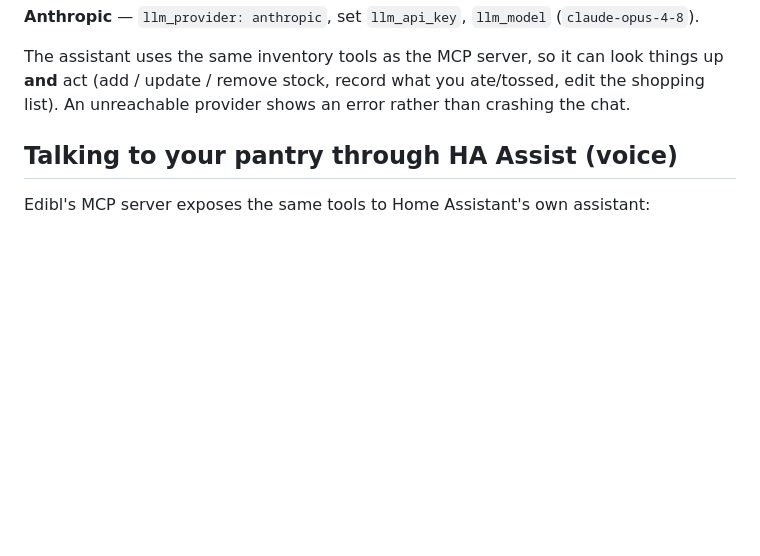
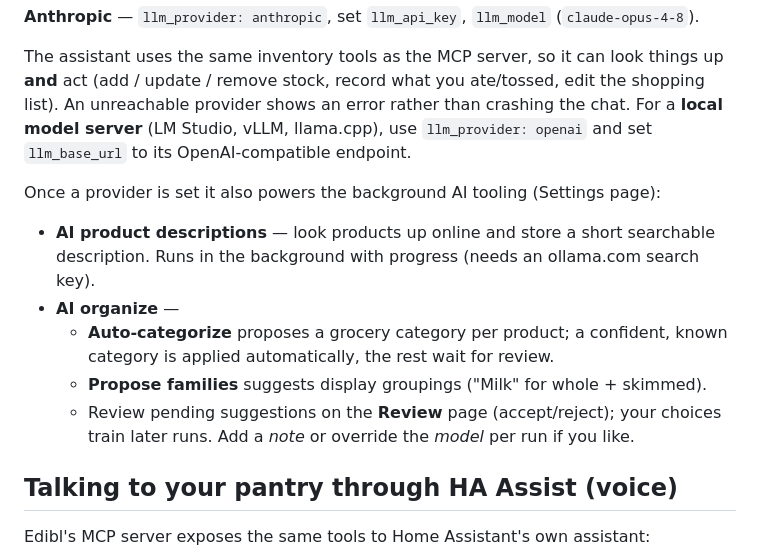
Before and after one commit to Amantux/edibl, a Markdown page: addon/DOCS.md, the part around the change. GitHub-like rendering; blank space fills up the shorter version.

Commit message:
docs: document AI organize + local SLM base URL in add-on DOCS
Co-Authored-By: Claude Opus 4.8 (1M context) <noreply@anthropic.com>
Claude-Session: https://claude.ai/code/session_013S1qbQs31YSox1azQChqs2

```diff
--- a/addon/DOCS.md
+++ b/addon/DOCS.md
@@ -129,7 +129,19 @@ llm_model:    llama3.1
 The assistant uses the same inventory tools as the MCP server, so it can look
 things up **and** act (add / update / remove stock, record what you ate/tossed,
 edit the shopping list). An unreachable provider shows an error rather than
-crashing the chat.
+crashing the chat. For a **local model server** (LM Studio, vLLM, llama.cpp),
+use `llm_provider: openai` and set `llm_base_url` to its OpenAI-compatible endpoint.
+
+Once a provider is set it also powers the background AI tooling (Settings page):
+
+- **AI product descriptions** — look products up online and store a short searchable
+  description. Runs in the background with progress (needs an ollama.com search key).
+- **AI organize** —
+  - **Auto-categorize** proposes a grocery category per product; a confident, known
+    category is applied automatically, the rest wait for review.
+  - **Propose families** suggests display groupings ("Milk" for whole + skimmed).
+  - Review pending suggestions on the **Review** page (accept/reject); your choices
+    train later runs. Add a *note* or override the *model* per run if you like.
 
 ## Talking to your pantry through HA Assist (voice)
 
```
